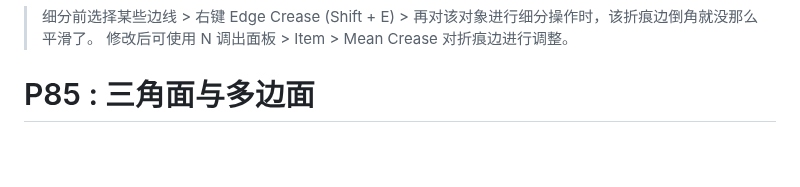
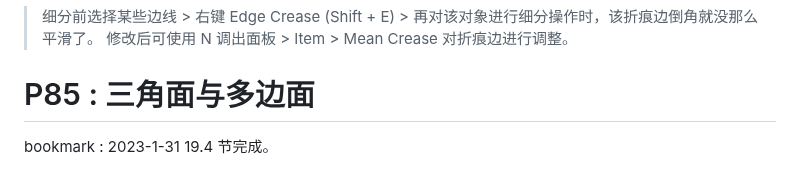
Before and after one commit to li74006/LearningNotes, a Markdown page: Blender/Note_Blender.md, the part around the change. GitHub-like rendering; blank space fills up the shorter version.

Commit message:
加书签。

```diff
--- a/Blender/Note_Blender.md
+++ b/Blender/Note_Blender.md
@@ -370,3 +370,5 @@ bookmark : 2023-1-31 19.1 节完成。
 > 修改后可使用 N 调出面板 > Item > Mean Crease 对折痕边进行调整。
 
 # P85 : 三角面与多边面
+
+bookmark : 2023-1-31 19.4 节完成。
```
